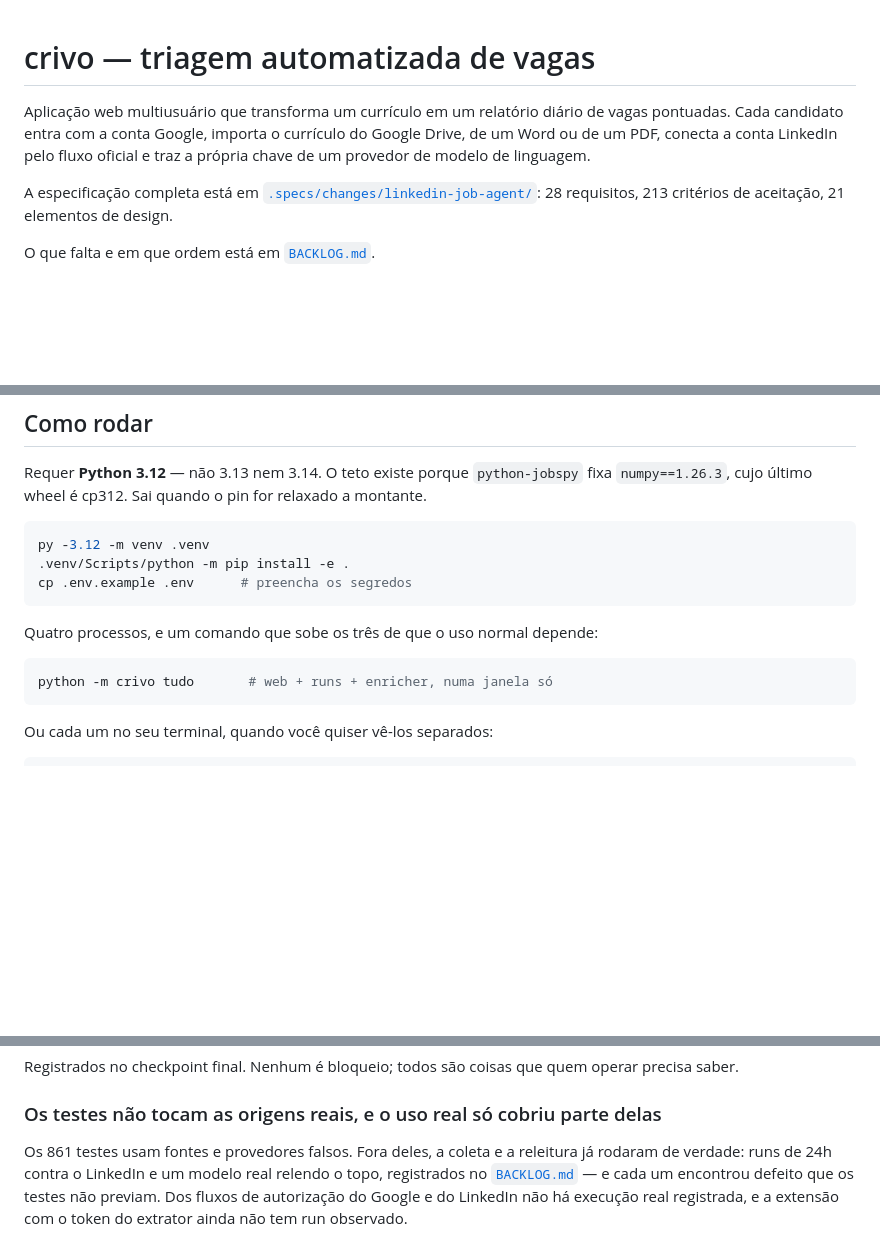
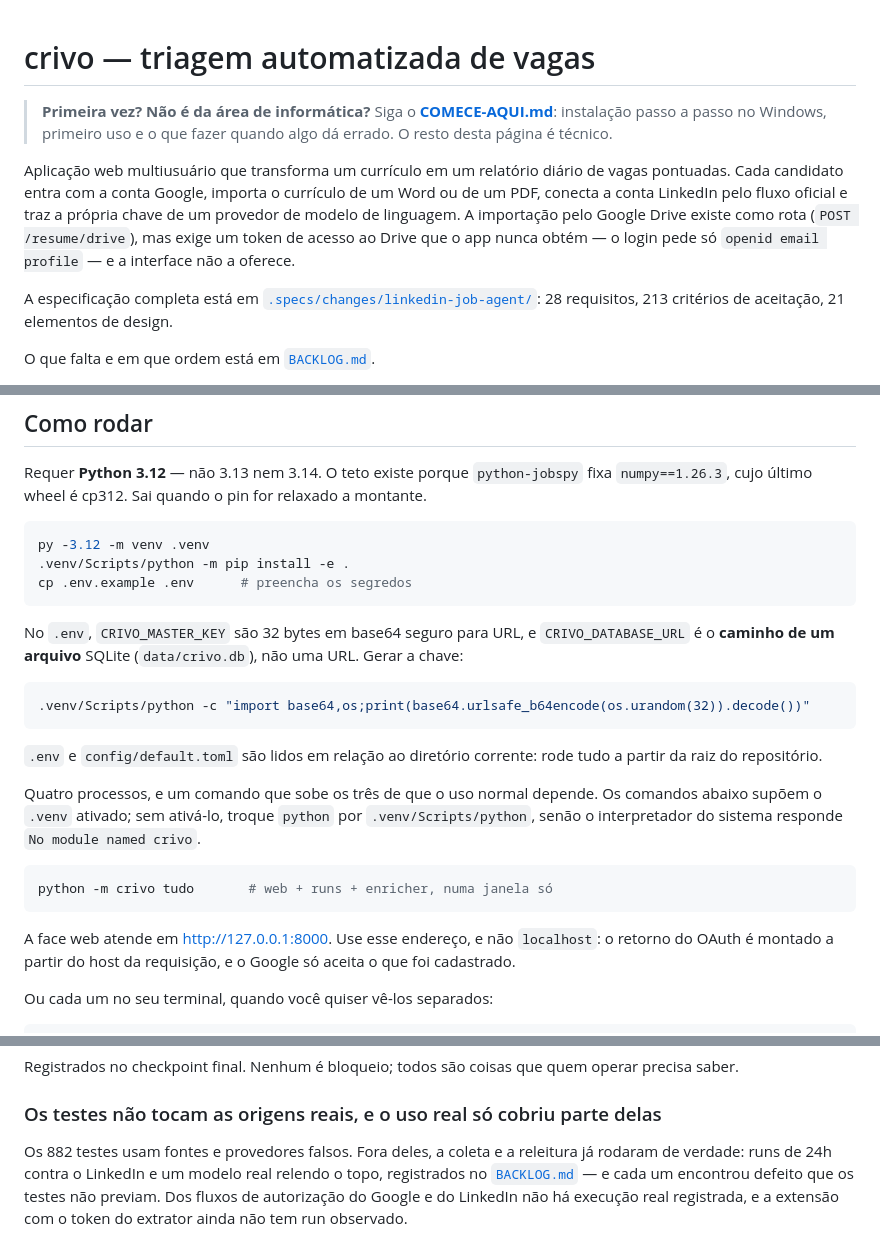
Before and after one commit to rodsgobbo/crivo, a Markdown page: README.md, 3 parts joined by grey strips. Drawn GitHub-style; blank space fills up the shorter version.

````diff
--- a/README.md
+++ b/README.md
@@ -1,9 +1,17 @@
 # crivo — triagem automatizada de vagas
 
+> **Primeira vez? Não é da área de informática?** Siga o
+> [**COMECE-AQUI.md**](COMECE-AQUI.md): instalação passo a passo no Windows,
+> primeiro uso e o que fazer quando algo dá errado. O resto desta página é
+> técnico.
+
 Aplicação web multiusuário que transforma um currículo em um relatório diário de
-vagas pontuadas. Cada candidato entra com a conta Google, importa o currículo do
-Google Drive, de um Word ou de um PDF, conecta a conta LinkedIn pelo fluxo
-oficial e traz a própria chave de um provedor de modelo de linguagem.
+vagas pontuadas. Cada candidato entra com a conta Google, importa o currículo de
+um Word ou de um PDF, conecta a conta LinkedIn pelo fluxo oficial e traz a
+própria chave de um provedor de modelo de linguagem. A importação pelo Google
+Drive existe como rota (`POST /resume/drive`), mas exige um token de acesso ao
+Drive que o app nunca obtém — o login pede só `openid email profile` — e a
+interface não a oferece.
 
 A especificação completa está em [`.specs/changes/linkedin-job-agent/`](.specs/changes/linkedin-job-agent/):
 28 requisitos, 213 critérios de aceitação, 21 elementos de design.
@@ -22,11 +30,29 @@ py -3.12 -m venv .venv
 cp .env.example .env      # preencha os segredos
 ```
 
-Quatro processos, e um comando que sobe os três de que o uso normal depende:
+No `.env`, `CRIVO_MASTER_KEY` são 32 bytes em base64 seguro para URL, e
+`CRIVO_DATABASE_URL` é o **caminho de um arquivo** SQLite (`data/crivo.db`), não
+uma URL. Gerar a chave:
+
+```bash
+.venv/Scripts/python -c "import base64,os;print(base64.urlsafe_b64encode(os.urandom(32)).decode())"
+```
+
+`.env` e `config/default.toml` são lidos em relação ao diretório corrente: rode
+tudo a partir da raiz do repositório.
+
+Quatro processos, e um comando que sobe os três de que o uso normal depende. Os
+comandos abaixo supõem o `.venv` ativado; sem ativá-lo, troque `python` por
+`.venv/Scripts/python`, senão o interpretador do sistema responde
+`No module named crivo`.
 
 ```bash
 python -m crivo tudo       # web + runs + enricher, numa janela só
 ```
+
+A face web atende em <http://127.0.0.1:8000>. Use esse endereço, e não
+`localhost`: o retorno do OAuth é montado a partir do host da requisição, e o
+Google só aceita o que foi cadastrado.
 
 Ou cada um no seu terminal, quando você quiser vê-los separados:
 
@@ -170,7 +196,7 @@ operar precisa saber.
 
 ### Os testes não tocam as origens reais, e o uso real só cobriu parte delas
 
-Os 861 testes usam fontes e provedores falsos. Fora deles, a coleta e a releitura
+Os 882 testes usam fontes e provedores falsos. Fora deles, a coleta e a releitura
 já rodaram de verdade: runs de 24h contra o LinkedIn e um modelo real relendo o
 topo, registrados no [`BACKLOG.md`](BACKLOG.md) — e cada um encontrou defeito que
 os testes não previam. Dos fluxos de autorização do Google e do LinkedIn não há
````
Also changed, not shown: COMECE-AQUI.md (added, +475 -0 lines).
